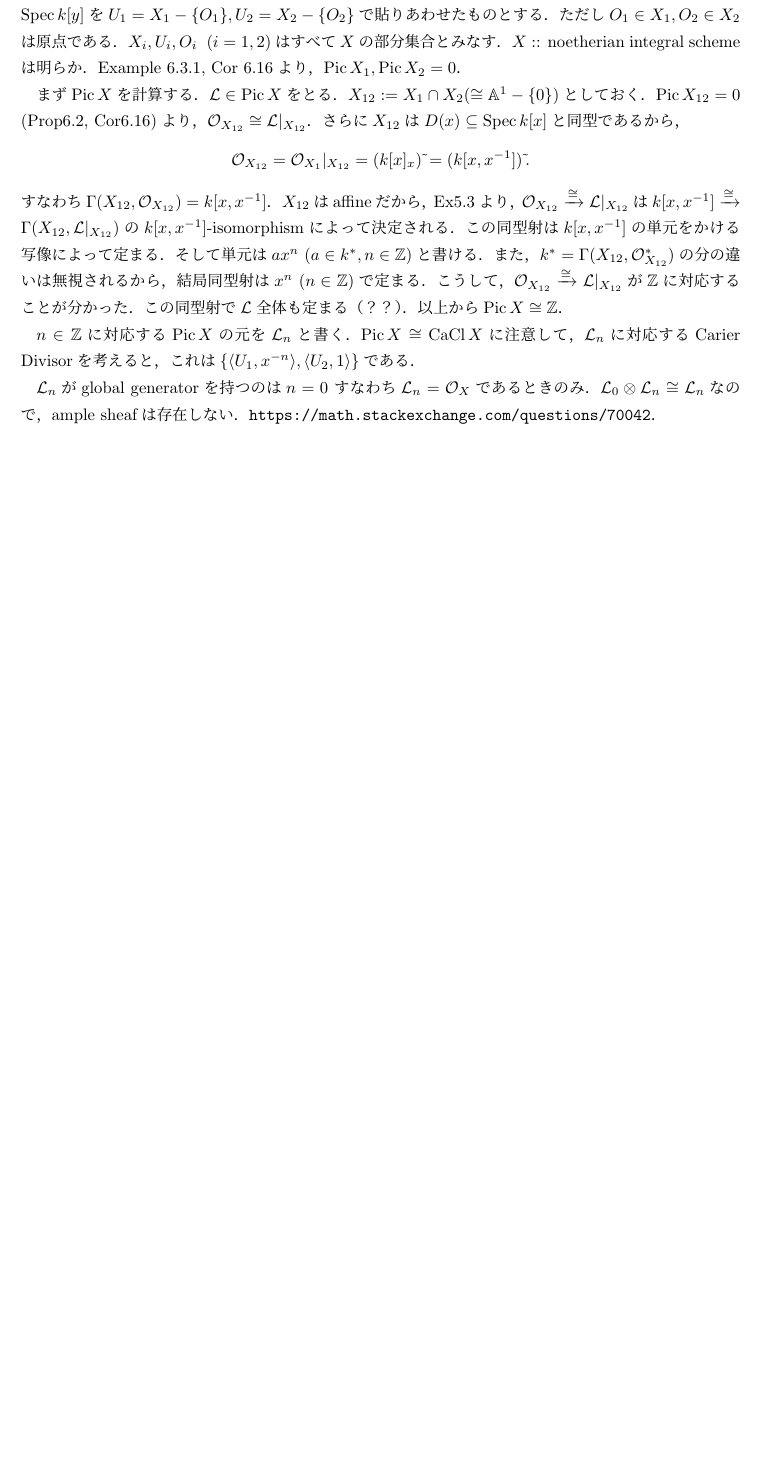
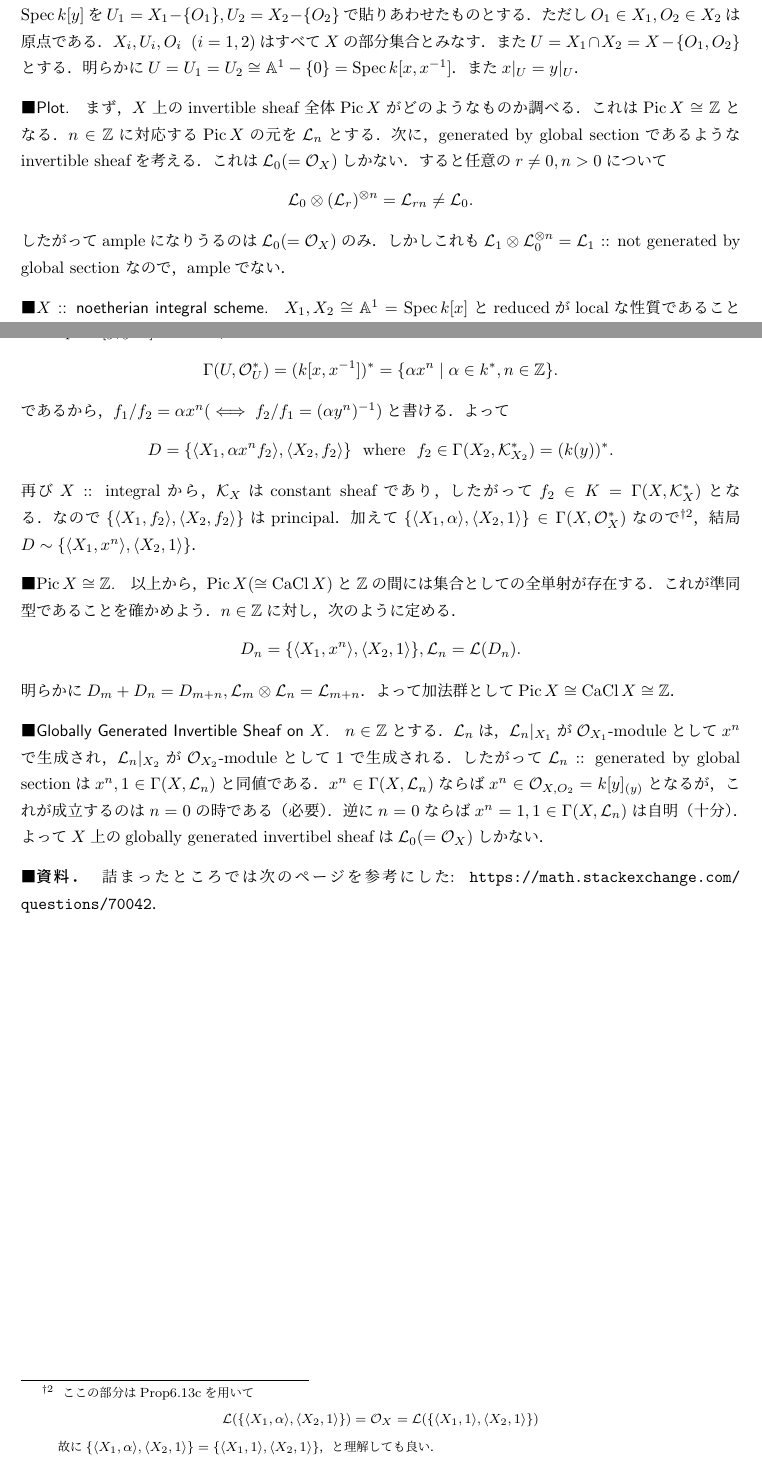
Before and after one commit to shitijyou-a/MathNotes, a LaTeX document (Hartshorne_AG_Ch2/section7_ex.tex): part of page 3 of 4 before the commit and two parts of pages 3 and 4 of 5 after it, the two joined at a grey line, cut so that both start at the same text, the shorter picture padded with empty space. Compiled offline with pLaTeX and dvipdfmx.

Commit message:
Hart Ch2 Sec7 Ex7.4が理解できた

```diff
--- a/Hartshorne_AG_Ch2/section7_ex.tex
+++ b/Hartshorne_AG_Ch2/section7_ex.tex
@@ -1,6 +1,7 @@
 \documentclass[a4paper]{jsarticle}
 \usepackage[all]{xy}
 \usepackage[dvipdfmx]{graphicx}
+\usepackage{mathtools}
 \usepackage{../math_note, exercise, enumitem}
 \renewcommand{\thesection}{Ex7.\arabic{section}}
 
@@ -12,6 +13,9 @@
 \newcommand{\CaCl}{\operatorname{CaCl}}
 \newcommand{\nullCaCl}{\operatorname{CaCl}^{0}}
 \newcommand{\Pic}{\operatorname{Pic}}
+
+\newcommand\coolunder[2]{\mathrlap{\smash{\underbrace{\phantom{%
+    \begin{matrix} #2 \end{matrix}}}_{\mbox{$#1$}}}}#2}
 
 \begin{document}
     以下での($*$)とは，次のもの:
@@ -196,37 +201,22 @@
     $U_1=X_1-\{O_1\}, U_2=X_2-\{O_2\}$で貼りあわせたものとする．
     ただし$O_1 \in X_1,O_2 \in X_2$は原点である．
     $X_i, U_i, O_i ~~(i=1,2)$はすべて$X$の部分集合とみなす．
-    $X$ :: noetherian integral schemeは明らか．
-    Example 6.3.1, Cor 6.16より，$\Pic X_1, \Pic X_2=0$．
+    また$U=X_1 \cap X_2=X-\{O_1, O_2\}$とする．
+    明らかに$U=U_1=U_2 \iso \affine^1-\{0\}=\Spec k[x, x^{-1}]$．
+    また$x|_U=y|_U$．
 
-    まず$\Pic X$を計算する．
-    $\shL \in \Pic X$をとる．
-    $X_{12}:=X_1 \cap X_2 (\iso \affine^1-\{0\})$としておく．
-    %% Lemma5.3, Prop5.4を見ながら考えると，
-    %% \shLはaffine open coverへのrestriction
-    %% $(\shL|_{X_1}, \shL|_{X_2})$で定まると分かる．
-    %% $\shL|_{X_{12}}$は以下のように$x^n$で定まり，
-    %% Lemma5.3から，これは$\shL|_{X_1}$も定める．
-    %% $\shL|_{X_1}=(x^{-n}k[x])\sidetilde, \shL|_{X_2}=(k[y])\sidetilde$となり，
-    %% 確かにこれらの$X_{12}$への制限は（単元倍を除いて）一致する．
-    $\Pic X_{12}=0$ (Prop6.2, Cor6.16)より，
-    $\shO_{X_{12}} \iso \shL|_{X_{12}}$．
-    さらに$X_{12}$は$D(x) \subseteq \Spec k[x]$と同型であるから，
-    \[ \shO_{X_{12}}=\shO_{X_1}|_{X_{12}}=(k[x]_x)\sidetilde=(k[x,x^{-1}])\sidetilde. \]
-    すなわち$\Gamma(X_{12},\shO_{X_{12}})=k[x,x^{-1}]$．
-    $X_{12}$はaffineだから，Ex5.3より，
-    $\shO_{X_{12}} \isomap \shL|_{X_{12}}$は
-    $k[x,x^{-1}] \isomap \Gamma(X_{12}, \shL|_{X_{12}})$の
-    $k[x,x^{-1}]$-isomorphismによって決定される．
-    この同型射は$k[x,x^{-1}]$の単元をかける写像によって定まる．
-    そして単元は$a x^n ~(a \in k^*, n \in \Z)$と書ける．
-    また，$k^*=\Gamma(X_{12},\shO_{X_{12}}^*)$の分の違いは無視されるから，
-    結局同型射は$x^n ~(n \in \Z)$で定まる．
-    こうして，$\shO_{X_{12}} \isomap \shL|_{X_{12}}$が$\Z$に対応することが分かった．
-    この同型射で$\shL$全体も定まる（？？）．
-    以上から$\Pic X \iso \Z$．
+    \paragraph{Plot.}
+    まず，$X$上のinvertible sheaf全体$\Pic X$がどのようなものか調べる．
+    これは$\Pic X \iso \Z$となる．
+    $n \in \Z$に対応する$\Pic X$の元を$\shL_n$とする．
+    次に，generated by global sectionであるようなinvertible sheafを考える．
+    これは$\shL_0(=\shO_X)$しかない．
+    すると任意の$r \neq 0, n>0$について
+    \[ \shL_0 \otimes (\shL_r)^{\otimes n}=\shL_{rn} \neq \shL_0. \]
+    したがってampleになりうるのは$\shL_0(=\shO_X)$のみ．
+    しかしこれも
+    $\shL_1 \otimes \shL_0^{\otimes n}=\shL_1$ :: not generated by global section
+    なので，ampleでない．
 
-    $n \in \Z$に対応する$\Pic X$の元を$\shL_n$と書く．
-    $\Pic X \iso \CaCl X$に注意して，
-    $\shL_n$に対応するCarier Divisorを考えると，
-    これは$\{\sect{U_1}{x^{-n}}, \sect{U_2}{1} \}$である．
+    \paragraph{$X$ :: noetherian integral scheme.}
+    $X_1, X_2 \iso \affine^1=\Spec k[x]$とreducedがlocalな性質であることから
@@ -233,5 +226 @@
 
-    $\shL_n$がglobal generatorを持つのは$n=0$
-    すなわち$\shL_n=\shO_X$であるときのみ．
-    $\shL_0 \otimes \shL_n \iso \shL_n$なので，
-    ample sheafは存在しない．
@@ -238,3 +248,57 @@
+    そして
+    \[ \Gamma(U, \shO_U^*)=(k[x, x^{-1}])^*=\{ \alpha x^{n} \mid \alpha \in k^*, n \in \Z \}. \]
+    であるから，$f_1/f_2=\alpha x^{n} (\iff f_2/f_1=(\alpha y^n)^{-1})$と書ける．
+    よって
+    \[
+        D
+        =\{ \sect{X_1}{\alpha x^n f_2}, \sect{X_2}{f_2} \}
+        \mwhere
+        f_2 \in \Gamma(X_2, \shK_{X_2}^*)=(k(y))^*.
+    \]
+    再び$X$ :: integralから，$\shK_X$はconstant sheafであり，
+    したがって$f_2 \in K=\Gamma(X, \shK_X^*)$となる．
+    なので
+    $\{ \sect{X_1}{f_2}, \sect{X_2}{f_2} \}$はprincipal．
+    加えて$\{ \sect{X_1}{\alpha}, \sect{X_2}{1} \} \in \Gamma(X, \shO_X^*)$なので
+    \footnote
+    {
+        ここの部分はProp6.13cを用いて
+        \[
+            \shL(\{ \sect{X_1}{\alpha}, \sect{X_2}{1} \})
+            =\shO_X
+            =\shL(\{ \sect{X_1}{1}, \sect{X_2}{1} \})
+        \]
+        故に
+        $\{ \sect{X_1}{\alpha}, \sect{X_2}{1} \}
+            =\{ \sect{X_1}{1}, \sect{X_2}{1} \}$，
+        と理解しても良い．
+
+    }，
+    結局$D \sim \{ \sect{X_1}{x^n}, \sect{X_2}{1} \}$．
+
+    \paragraph{$\Pic X \iso \Z$.}
+    以上から，$\Pic X(\iso \CaCl X)$と$\Z$の間には集合としての全単射が存在する．
+    これが準同型であることを確かめよう．
+    $n \in \Z$に対し，次のように定める．
+    \[ D_n=\{ \sect{X_1}{x^n}, \sect{X_2}{1} \}, \shL_n=\shL(D_n). \]
+    明らかに$D_m+D_n=D_{m+n}, \shL_m \otimes \shL_n=\shL_{m+n}$．
+    よって加法群として$\Pic X \iso \CaCl X \iso \Z$．
+
+    \paragraph{Globally Generated Invertible Sheaf on $X$.}
+    $n \in \Z$とする．
+    $\shL_n$は，
+    $\shL_n|_{X_1}$が$\shO_{X_1}$-moduleとして$x^n$で生成され，
+    $\shL_n|_{X_2}$が$\shO_{X_2}$-moduleとして$1$で生成される．
+    したがって$\shL_n$ :: generated by global sectionは
+    $x^n, 1 \in \Gamma(X, \shL_n)$と同値である．
+    $x^n \in \Gamma(X, \shL_n)$ならば
+    $x^n \in \shO_{X, O_2}=k[y]_{(y)}$となるが，
+    これが成立するのは$n=0$の時である（必要）．
+    逆に$n=0$ならば$x^n=1,1 \in \Gamma(X, \shL_n)$は自明（十分）．
+    よって$X$上のglobally generated invertibel sheafは$\shL_0(=\shO_X)$しかない．
+
+    \paragraph{資料．}
+    詰まったところでは次のページを参考にした:
     \url{ https://math.stackexchange.com/questions/70042 }．
 
 \section{ Ample and Very Ample are Inherted by Tensor Products.} %% Ex7.5
```
Also changed, not shown: Hartshorne_AG_Ch2/section7_ex.pdf, Hartshorne_AG_Ch2/section7_ex.tex (29 more changed lines).
